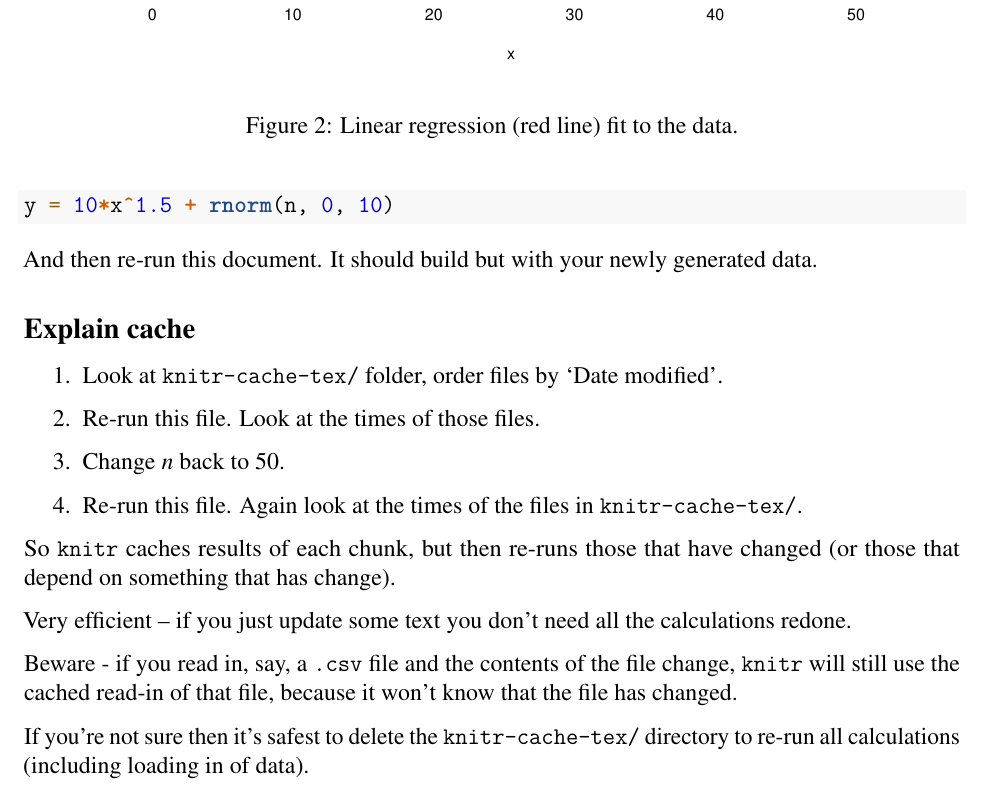
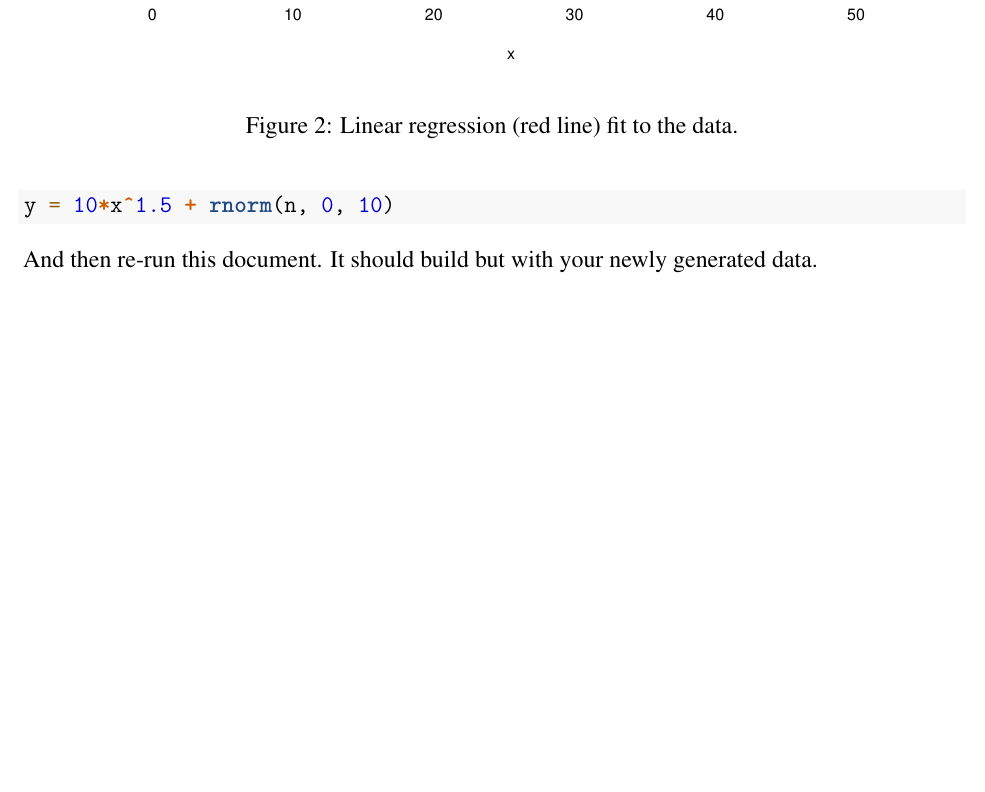
Before and after one commit to quantitative-biology/module-2-rmarkdown, an R Markdown document (rmark-pdf-example.Rmd): part of page 4 of 4, cut so that both start at the same text, the shorter picture padded with empty space. Rendered offline with R 4.5, knitr and Pandoc, then LaTeX, with nearby package versions.

Commit message:
Remove cache from example .Rmd since now in main text, update .gitignore.

```diff
--- a/rmark-pdf-example.Rmd
+++ b/rmark-pdf-example.Rmd
@@ -248,26 +248,3 @@ y = 10*x^1.5 + rnorm(n, 0, 10)
 <!-- Note the use of eval=FALSE and echo=TRUE here, we do not want to run this
      chunk of code, but want to show it in the .pdf -->
 And then re-run this document. It should build but with your newly generated data.
-
-## Explain cache
-
-1. Look at `knitr-cache-tex/` folder, order files by 'Date modified'.
-
-2. Re-run this file. Look at the times of those files.
-
-3. Change $n$ back to 50.
-
-4. Re-run this file. Again look at the times of the files in `knitr-cache-tex/`.
-
-So `knitr` caches results of each chunk, but then re-runs those that have
-changed (or those that depend on something that has change).
-
-Very efficient -- if you just update some text you don't need all the
-calculations redone.
-
-Beware - if you read in, say, a `.csv` file and the contents of the file change,
-`knitr` will still use the cached read-in of that file, because it won't know
-that the file has changed.
-
-If you're not sure then it's safest to delete the `knitr-cache-tex/` directory
-to re-run all calculations (including loading in of data).
```
Also changed, not shown: 1 other file.
